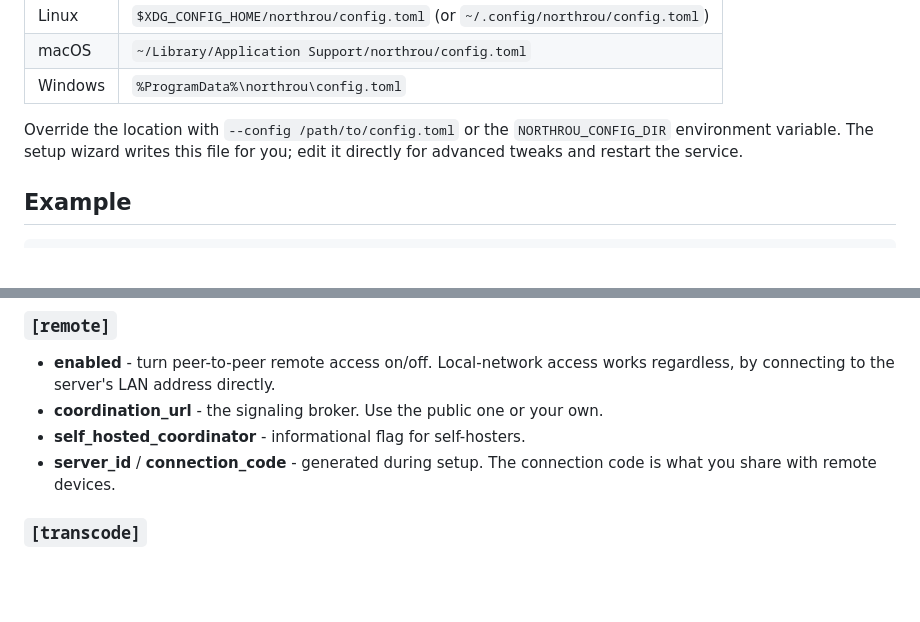
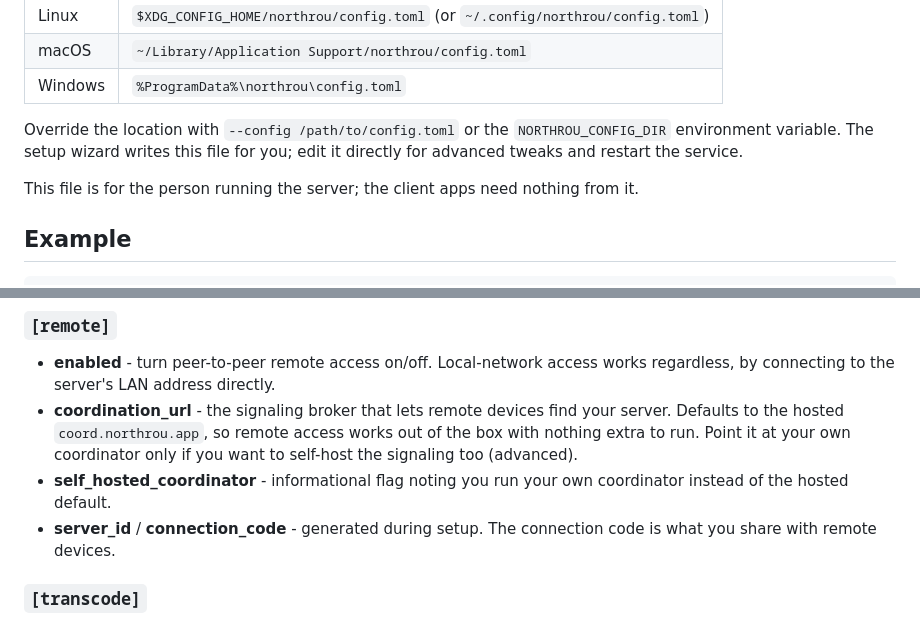
Before and after one commit to rhymeswithlimo/northrou, a Markdown page: docs/configuration.md, 2 parts joined by grey strips. GitHub-like rendering; blank space fills up the shorter version.

```diff
--- a/docs/configuration.md
+++ b/docs/configuration.md
@@ -11,6 +11,9 @@ Northrou reads a single TOML file. Its location depends on your OS:
 Override the location with `--config /path/to/config.toml` or the
 `NORTHROU_CONFIG_DIR` environment variable. The setup wizard writes this file
 for you; edit it directly for advanced tweaks and restart the service.
+
+This file is for the person running the server; the client apps need nothing
+from it.
 
 ## Example
 
@@ -80,8 +83,12 @@ names that don't parse as episodes on their own.
 ### `[remote]`
 - **enabled** - turn peer-to-peer remote access on/off. Local-network access
   works regardless, by connecting to the server's LAN address directly.
-- **coordination_url** - the signaling broker. Use the public one or your own.
-- **self_hosted_coordinator** - informational flag for self-hosters.
+- **coordination_url** - the signaling broker that lets remote devices find your
+  server. Defaults to the hosted `coord.northrou.app`, so remote access works out
+  of the box with nothing extra to run. Point it at your own coordinator only if
+  you want to self-host the signaling too (advanced).
+- **self_hosted_coordinator** - informational flag noting you run your own
+  coordinator instead of the hosted default.
 - **server_id** / **connection_code** - generated during setup. The connection
   code is what you share with remote devices.
 
```
Also changed, not shown: docs/architecture.md (+4 -0 lines), docs/frontend.md (+2 -2 lines).
